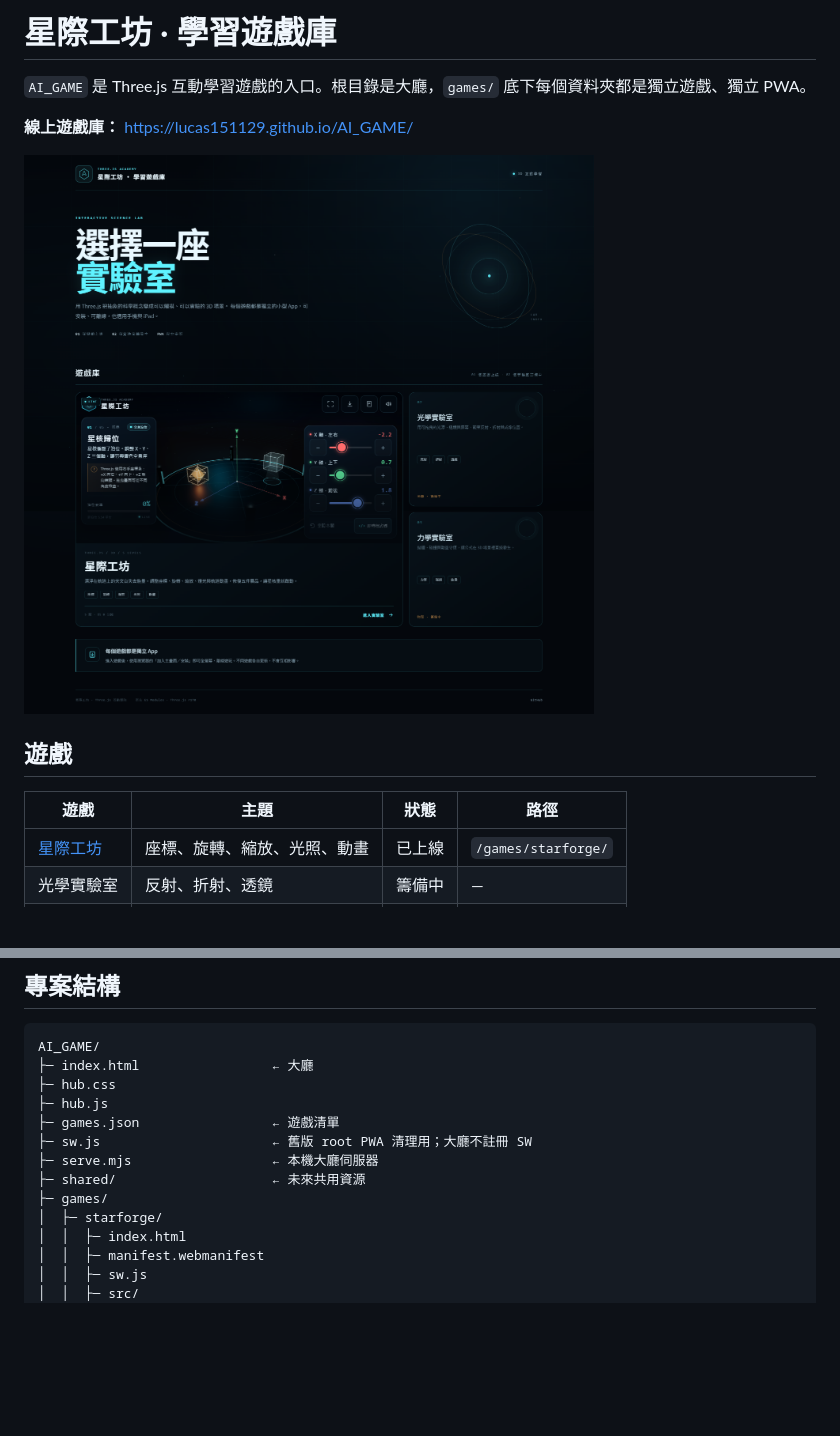
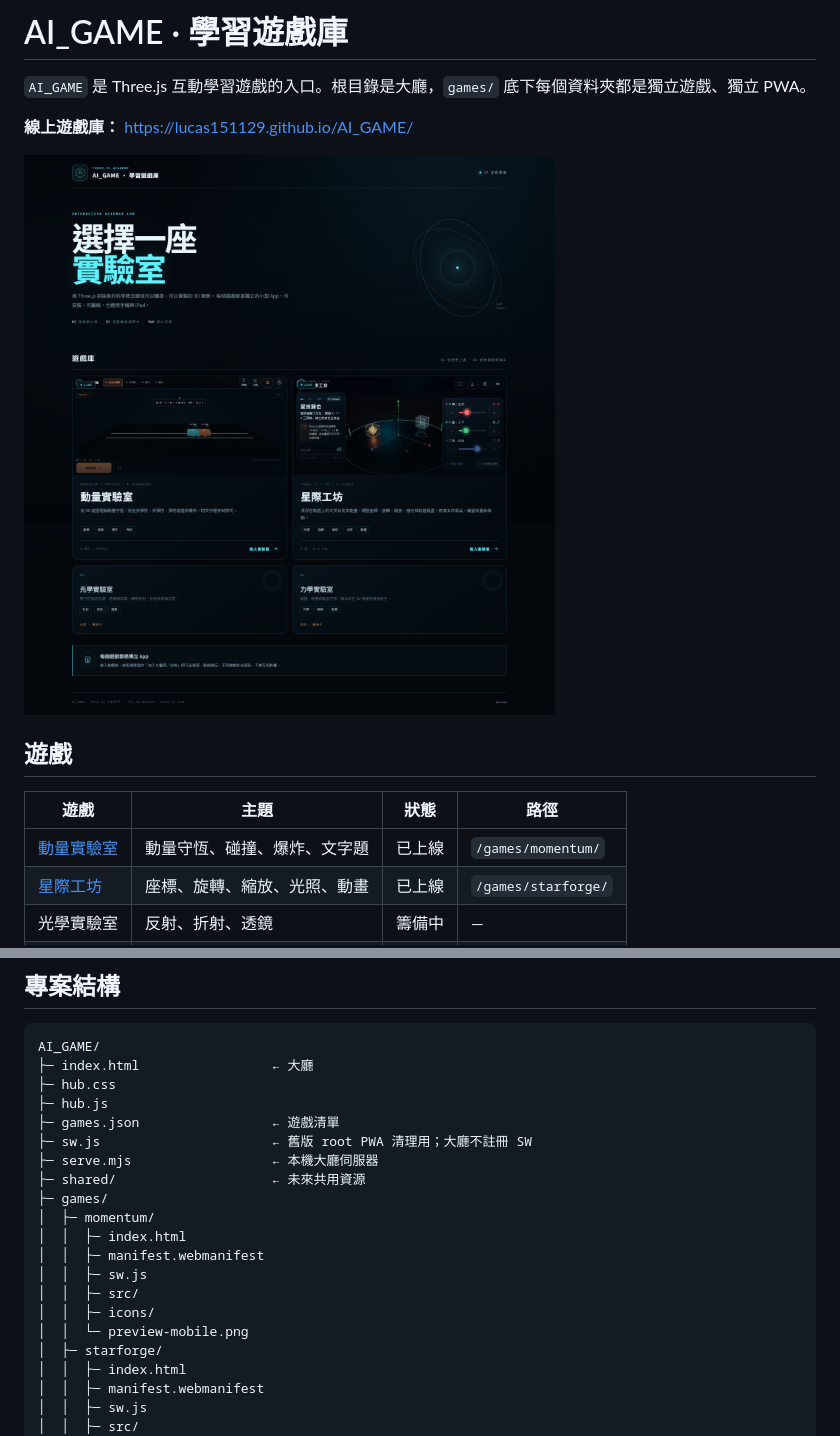
Before and after one commit to lucas151129/AI_GAME, a Markdown page: README.md, 2 parts joined by grey strips. GitHub-like rendering; pictures changed too: preview-hub.png; blank space fills up the shorter version.

Commit message:
feat: add momentum lab simulator

```diff
--- a/README.md
+++ b/README.md
@@ -1,4 +1,4 @@
-# 星際工坊 · 學習遊戲庫
+# AI_GAME · 學習遊戲庫
 
 `AI_GAME` 是 Three.js 互動學習遊戲的入口。根目錄是大廳，`games/` 底下每個資料夾都是獨立遊戲、獨立 PWA。
 
@@ -10,6 +10,7 @@
 
 | 遊戲 | 主題 | 狀態 | 路徑 |
 | --- | --- | --- | --- |
+| [動量實驗室](games/momentum/) | 動量守恆、碰撞、爆炸、文字題 | 已上線 | `/games/momentum/` |
 | [星際工坊](games/starforge/) | 座標、旋轉、縮放、光照、動畫 | 已上線 | `/games/starforge/` |
 | 光學實驗室 | 反射、折射、透鏡 | 籌備中 | — |
 | 力學實驗室 | 拋體、碰撞、動量 | 籌備中 | — |
@@ -26,6 +27,13 @@ AI_GAME/
 ├─ serve.mjs                  ← 本機大廳伺服器
 ├─ shared/                    ← 未來共用資源
 ├─ games/
+│  ├─ momentum/
+│  │  ├─ index.html
+│  │  ├─ manifest.webmanifest
+│  │  ├─ sw.js
+│  │  ├─ src/
+│  │  ├─ icons/
+│  │  └─ preview-mobile.png
 │  ├─ starforge/
 │  │  ├─ index.html
 │  │  ├─ manifest.webmanifest
```
Also changed, not shown: other parts of README.md (+1 -1 lines), games/momentum/README.md (added, +128 -0 lines), 17 other files.
